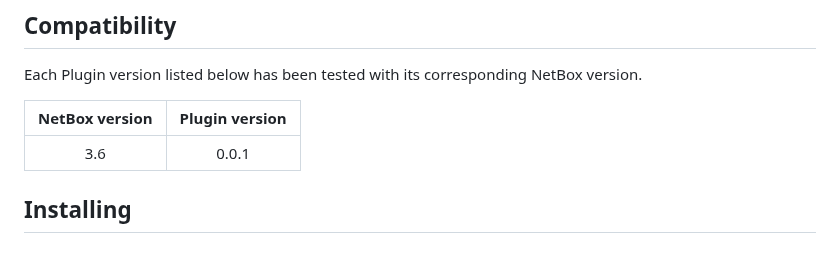
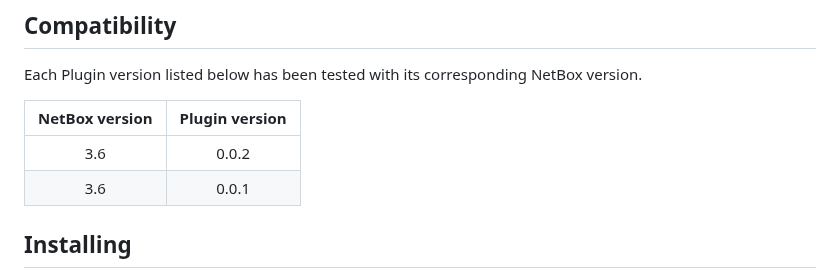
Before and after one commit to Zorlin/netbox-physical-storage, a Markdown page: README.md, the part around the change. Drawn GitHub-style.

```diff
--- a/README.md
+++ b/README.md
@@ -49,6 +49,7 @@ Each Plugin version listed below has been tested with its corresponding NetBox v
 
 | NetBox version | Plugin version |
 |:--------------:|:--------------:|
+|      3.6       |     0.0.2      |
 |      3.6       |     0.0.1      |
 
 ## Installing
```
